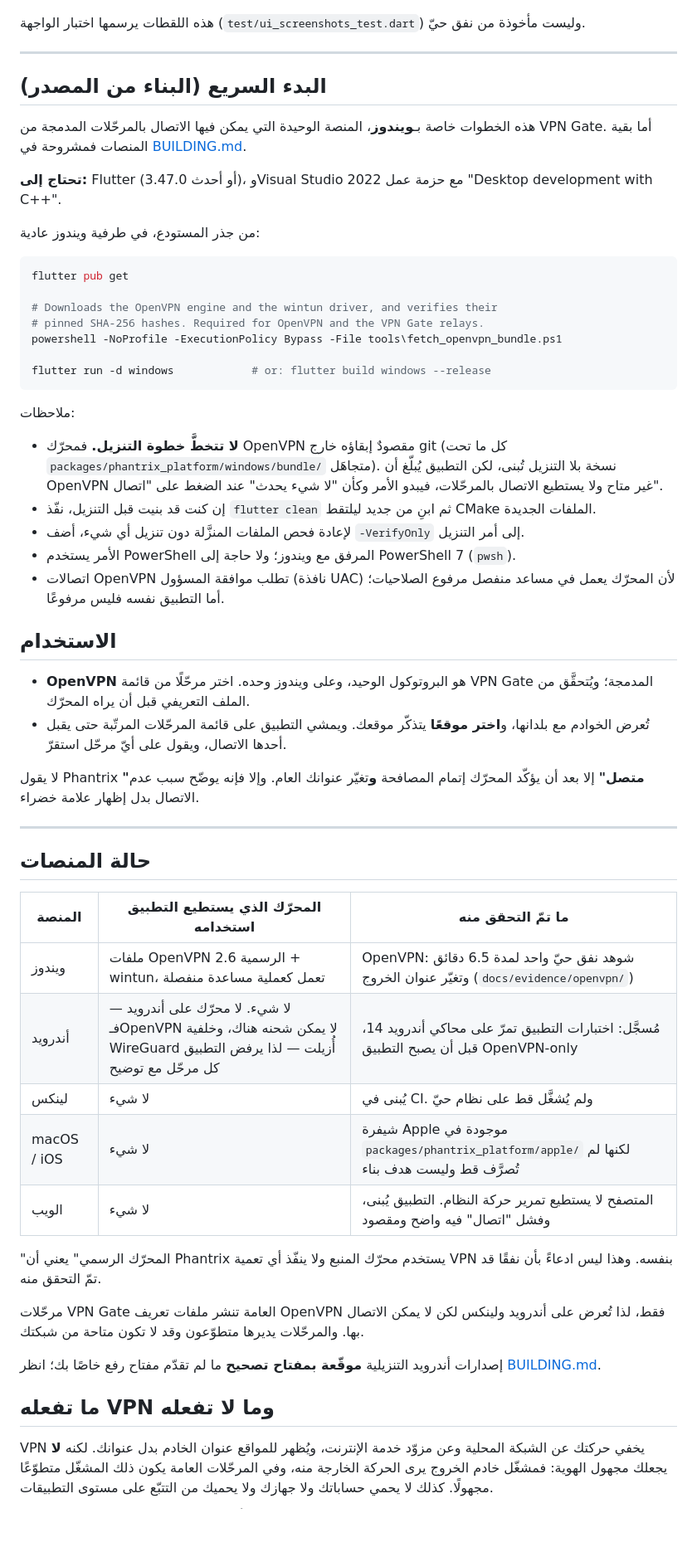
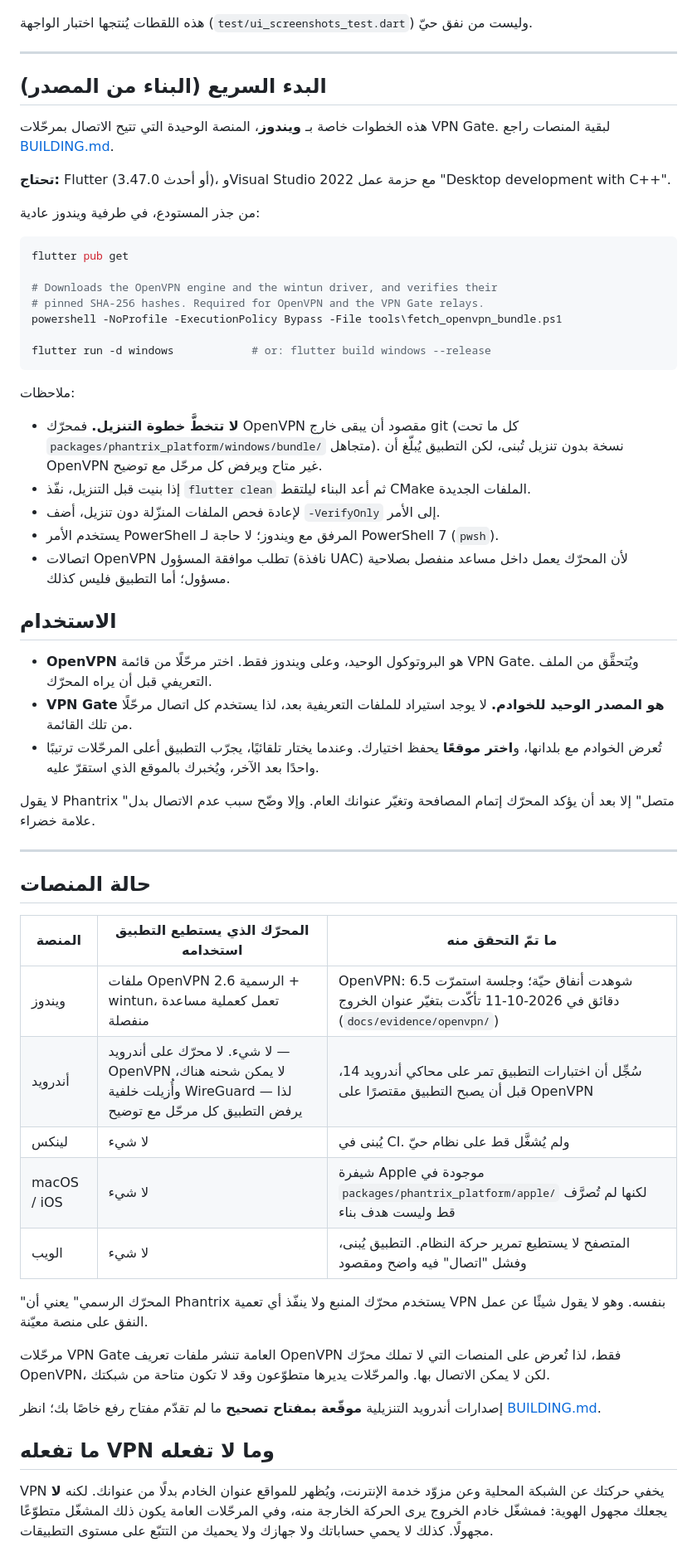
Before and after one commit to LaymonGames/phantrix-vpn, a Markdown page: README.ar.md, the part around one of its changes. Shown at 83% size. Rendered like a GitHub page; blank space fills up the shorter version.

```diff
--- a/README.ar.md
+++ b/README.ar.md
@@ -37,15 +37,15 @@ Phantrix عميل VPN مجاني وبلا حساب، مكتوب بـFlutter، ل
 
 ![الإعدادات](docs/evidence/ui/06-settings-desktop.png)
 
-هذه اللقطات يرسمها اختبار الواجهة (`test/ui_screenshots_test.dart`) وليست مأخوذة من نفق حيّ.
+هذه اللقطات يُنتجها اختبار الواجهة (`test/ui_screenshots_test.dart`) وليست من نفق حيّ.
 
 ---
 
 ## البدء السريع (البناء من المصدر)
 
-هذه الخطوات خاصة بـ**ويندوز**، المنصة الوحيدة التي يمكن فيها الاتصال بالمرحّلات المدمجة من VPN Gate. أما بقية المنصات فمشروحة في [BUILDING.md](BUILDING.md).
+هذه الخطوات خاصة بـ **ويندوز**، المنصة الوحيدة التي تتيح الاتصال بمرحّلات VPN Gate. لبقية المنصات راجع [BUILDING.md](BUILDING.md).
 
-**تحتاج إلى:** Flutter (3.47.0 أو أحدث)، وVisual Studio 2022 مع حزمة عمل "Desktop development with C++".
+**تحتاج:** Flutter (3.47.0 أو أحدث)، وVisual Studio 2022 مع حزمة عمل "Desktop development with C++".
 
 من جذر المستودع، في طرفية ويندوز عادية:
 
@@ -61,18 +61,19 @@ flutter run -d windows            # or: flutter build windows --release
 
 ملاحظات:
 
-- **لا تتخطَّ خطوة التنزيل.** فمحرّك OpenVPN مقصودٌ إبقاؤه خارج git (كل ما تحت `packages/phantrix_platform/windows/bundle/` متجاهَل). نسخة بلا التنزيل تُبنى، لكن التطبيق يُبلّغ أن OpenVPN غير متاح ولا يستطيع الاتصال بالمرحّلات، فيبدو الأمر وكأن "لا شيء يحدث" عند الضغط على "اتصال".
-- إن كنت قد بنيت قبل التنزيل، نفّذ `flutter clean` ثم ابنِ من جديد ليلتقط CMake الملفات الجديدة.
-- لإعادة فحص الملفات المنزَّلة دون تنزيل أي شيء، أضف `-VerifyOnly` إلى أمر التنزيل.
-- الأمر يستخدم PowerShell المرفق مع ويندوز؛ ولا حاجة إلى PowerShell 7 (`pwsh`).
-- اتصالات OpenVPN تطلب موافقة المسؤول (نافذة UAC) لأن المحرّك يعمل في مساعد منفصل مرفوع الصلاحيات؛ أما التطبيق نفسه فليس مرفوعًا.
+- **لا تتخطَّ خطوة التنزيل.** فمحرّك OpenVPN مقصود أن يبقى خارج git (كل ما تحت `packages/phantrix_platform/windows/bundle/` متجاهل). نسخة بدون تنزيل تُبنى، لكن التطبيق يُبلّغ أن OpenVPN غير متاح ويرفض كل مرحّل مع توضيح.
+- إذا بنيت قبل التنزيل، نفّذ `flutter clean` ثم أعد البناء ليلتقط CMake الملفات الجديدة.
+- لإعادة فحص الملفات المنزّلة دون تنزيل، أضف `-VerifyOnly` إلى الأمر.
+- يستخدم الأمر PowerShell المرفق مع ويندوز؛ لا حاجة لـ PowerShell 7 (`pwsh`).
+- اتصالات OpenVPN تطلب موافقة المسؤول (نافذة UAC) لأن المحرّك يعمل داخل مساعد منفصل بصلاحية مسؤول؛ أما التطبيق فليس كذلك.
 
 ## الاستخدام
 
-- **OpenVPN** هو البروتوكول الوحيد، وعلى ويندوز وحده. اختر مرحّلًا من قائمة VPN Gate المدمجة؛ ويُتحقَّق من الملف التعريفي قبل أن يراه المحرّك.
-- تُعرض الخوادم مع بلدانها، و**اختر موقعًا** يتذكّر موقعك. ويمشي التطبيق على قائمة المرحّلات المرتّبة حتى يقبل أحدها الاتصال، ويقول على أيّ مرحّل استقرّ.
+- **OpenVPN** هو البروتوكول الوحيد، وعلى ويندوز فقط. اختر مرحّلًا من قائمة VPN Gate. ويُتحقَّق من الملف التعريفي قبل أن يراه المحرّك.
+- **VPN Gate هو المصدر الوحيد للخوادم.** لا يوجد استيراد للملفات التعريفية بعد، لذا يستخدم كل اتصال مرحّلًا من تلك القائمة.
+- تُعرض الخوادم مع بلدانها، و**اختر موقعًا** يحفظ اختيارك. وعندما يختار تلقائيًا، يجرّب التطبيق أعلى المرحّلات ترتيبًا واحدًا بعد الآخر، ويُخبرك بالموقع الذي استقرّ عليه.
 
-لا يقول Phantrix **"متصل"** إلا بعد أن يؤكّد المحرّك إتمام المصافحة **و**تغيّر عنوانك العام. وإلا فإنه يوضّح سبب عدم الاتصال بدل إظهار علامة خضراء.
+لا يقول Phantrix "متصل" إلا بعد أن يؤكد المحرّك إتمام المصافحة وتغيّر عنوانك العام. وإلا وضّح سبب عدم الاتصال بدل علامة خضراء.
 
 ---
 
@@ -80,19 +81,19 @@ flutter run -d windows            # or: flutter build windows --release
 
 | المنصة | المحرّك الذي يستطيع التطبيق استخدامه | ما تمّ التحقق منه |
 | --- | --- | --- |
-| ويندوز | ملفات OpenVPN 2.6 الرسمية + wintun، تعمل كعملية مساعدة منفصلة | OpenVPN: شوهد نفق حيّ واحد لمدة 6.5 دقائق وتغيّر عنوان الخروج (`docs/evidence/openvpn/`) |
-| أندرويد | لا شيء. لا محرّك على أندرويد — فـOpenVPN لا يمكن شحنه هناك، وخلفية WireGuard أُزيلت — لذا يرفض التطبيق كل مرحّل مع توضيح | مُسجَّل: اختبارات التطبيق تمرّ على محاكي أندرويد 14، قبل أن يصبح التطبيق OpenVPN-only |
+| ويندوز | ملفات OpenVPN 2.6 الرسمية + wintun، تعمل كعملية مساعدة منفصلة | OpenVPN: شوهدت أنفاق حيّة؛ وجلسة استمرّت 6.5 دقائق في 2026-10-11 تأكّدت بتغيّر عنوان الخروج (`docs/evidence/openvpn/`) |
+| أندرويد | لا شيء. لا محرّك على أندرويد — OpenVPN لا يمكن شحنه هناك، وأُزيلت خلفية WireGuard — لذا يرفض التطبيق كل مرحّل مع توضيح | سُجِّل أن اختبارات التطبيق تمر على محاكي أندرويد 14، قبل أن يصبح التطبيق مقتصرًا على OpenVPN |
 | لينكس | لا شيء | يُبنى في CI. ولم يُشغَّل قط على نظام حيّ |
 | macOS / iOS | لا شيء | شيفرة Apple موجودة في `packages/phantrix_platform/apple/` لكنها لم تُصرَّف قط وليست هدف بناء |
 | الويب | لا شيء | المتصفح لا يستطيع تمرير حركة النظام. التطبيق يُبنى، وفشل "اتصال" فيه واضح ومقصود |
 
-"المحرّك الرسمي" يعني أن Phantrix يستخدم محرّك المنبع ولا ينفّذ أي تعمية VPN بنفسه. وهذا ليس ادعاءً بأن نفقًا قد تمّ التحقق منه.
+"المحرّك الرسمي" يعني أن Phantrix يستخدم محرّك المنبع ولا ينفّذ أي تعمية VPN بنفسه. وهو لا يقول شيئًا عن عمل النفق على منصة معيّنة.
 
-مرحّلات VPN Gate العامة تنشر ملفات تعريف OpenVPN فقط، لذا تُعرض على أندرويد ولينكس لكن لا يمكن الاتصال بها. والمرحّلات يديرها متطوّعون وقد لا تكون متاحة من شبكتك.
+مرحّلات VPN Gate العامة تنشر ملفات تعريف OpenVPN فقط، لذا تُعرض على المنصات التي لا تملك محرّك OpenVPN، لكن لا يمكن الاتصال بها. والمرحّلات يديرها متطوّعون وقد لا تكون متاحة من شبكتك.
 
 إصدارات أندرويد التنزيلية **موقّعة بمفتاح تصحيح** ما لم تقدّم مفتاح رفع خاصًا بك؛ انظر [BUILDING.md](BUILDING.md).
 
 ## ما تفعله VPN وما لا تفعله
 
-VPN يخفي حركتك عن الشبكة المحلية وعن مزوّد خدمة الإنترنت، ويُظهر للمواقع عنوان الخادم بدل عنوانك. لكنه **لا** يجعلك مجهول الهوية: فمشغّل خادم الخروج يرى الحركة الخارجة منه، وفي المرحّلات العامة يكون ذلك المشغّل متطوّعًا مجهولًا. كذلك لا يحمي حساباتك ولا جهازك ولا يحميك من التتبّع على مستوى التطبيقات.
+VPN يخفي حركتك عن الشبكة المحلية وعن مزوّد خدمة الإنترنت، ويُظهر للمواقع عنوان الخادم بدلًا من عنوانك. لكنه **لا** يجعلك مجهول الهوية: فمشغّل خادم الخروج يرى الحركة الخارجة منه، وفي المرحّلات العامة يكون ذلك المشغّل متطوّعًا مجهولًا. كذلك لا يحمي حساباتك ولا جهازك ولا يحميك من التتبّع على مستوى التطبيقات.
 
```
Also changed, not shown: other parts of README.ar.md (+15 -15 lines), README.md (+30 -26 lines).
